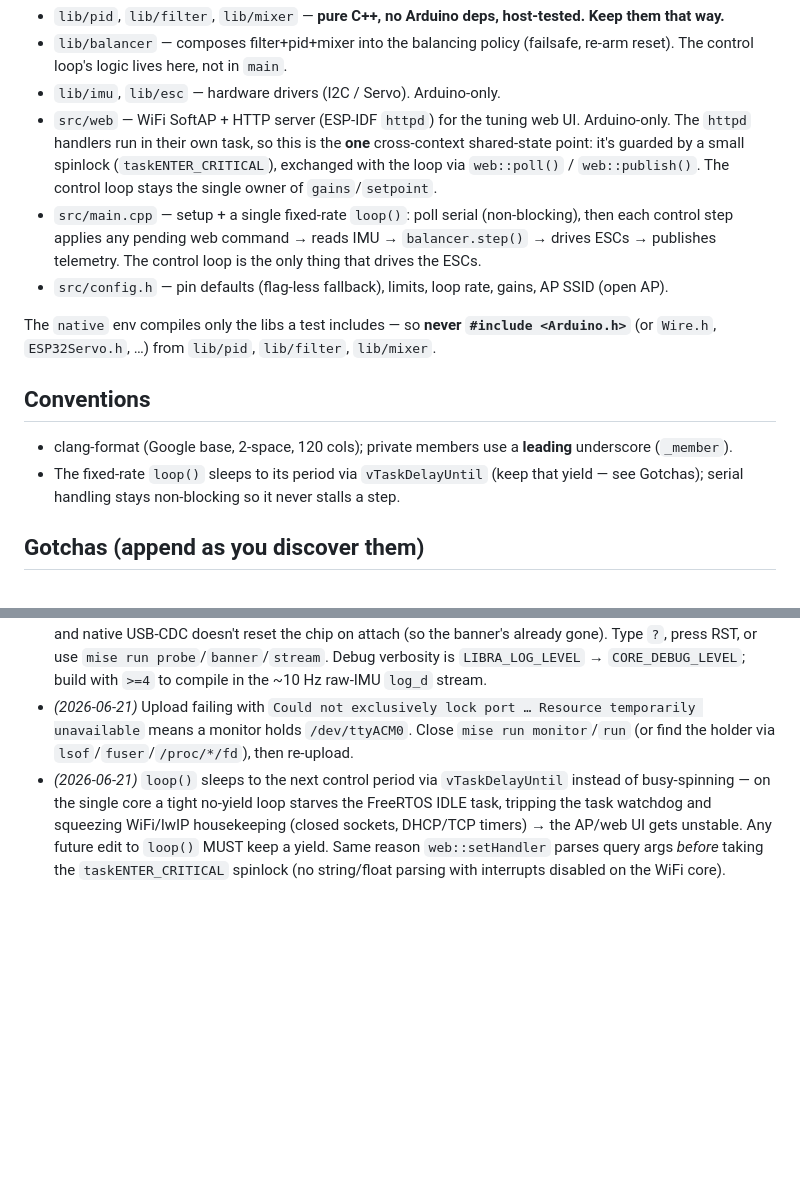
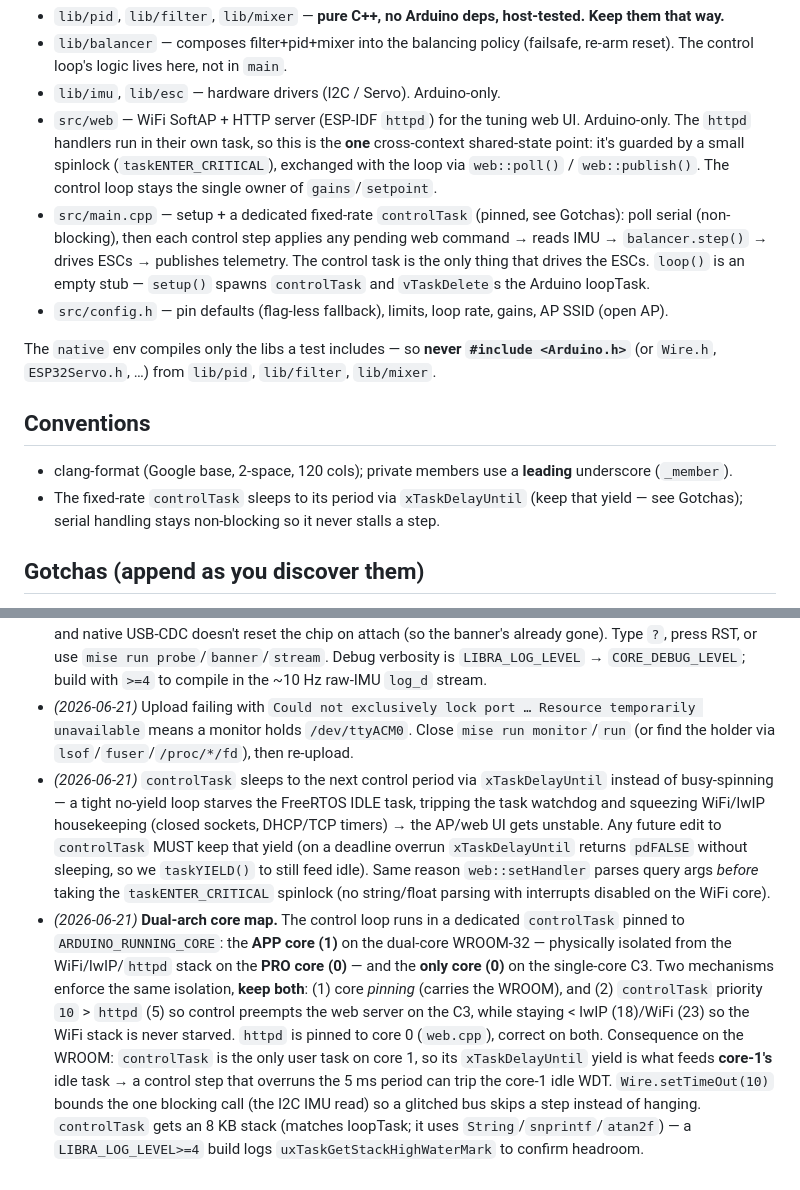
Before and after one commit to lmarqs/libra, a Markdown page: CLAUDE.md, 2 parts joined by grey strips. GitHub-like rendering; blank space fills up the shorter version.

```diff
--- a/CLAUDE.md
+++ b/CLAUDE.md
@@ -70,7 +70,7 @@ Pure control logic in `lib/` is host-tested via the `native` env; hardware drive
 - `lib/balancer` — composes filter+pid+mixer into the balancing policy (failsafe, re-arm reset). The control loop's logic lives here, not in `main`.
 - `lib/imu`, `lib/esc` — hardware drivers (I2C / Servo). Arduino-only.
 - `src/web` — WiFi SoftAP + HTTP server (ESP-IDF `httpd`) for the tuning web UI. Arduino-only. The `httpd` handlers run in their own task, so this is the **one** cross-context shared-state point: it's guarded by a small spinlock (`taskENTER_CRITICAL`), exchanged with the loop via `web::poll()` / `web::publish()`. The control loop stays the single owner of `gains`/`setpoint`.
-- `src/main.cpp` — setup + a single fixed-rate `loop()`: poll serial (non-blocking), then each control step applies any pending web command → reads IMU → `balancer.step()` → drives ESCs → publishes telemetry. The control loop is the only thing that drives the ESCs.
+- `src/main.cpp` — setup + a dedicated fixed-rate `controlTask` (pinned, see Gotchas): poll serial (non-blocking), then each control step applies any pending web command → reads IMU → `balancer.step()` → drives ESCs → publishes telemetry. The control task is the only thing that drives the ESCs. `loop()` is an empty stub — `setup()` spawns `controlTask` and `vTaskDelete`s the Arduino loopTask.
 - `src/config.h` — pin defaults (flag-less fallback), limits, loop rate, gains, AP SSID (open AP).
 
 The `native` env compiles only the libs a test includes — so **never `#include <Arduino.h>`** (or `Wire.h`, `ESP32Servo.h`, …) from `lib/pid`, `lib/filter`, `lib/mixer`.
@@ -78,7 +78,7 @@ The `native` env compiles only the libs a test includes — so **never `#include
 ## Conventions
 
 - clang-format (Google base, 2-space, 120 cols); private members use a **leading** underscore (`_member`).
-- The fixed-rate `loop()` sleeps to its period via `vTaskDelayUntil` (keep that yield — see Gotchas); serial handling stays non-blocking so it never stalls a step.
+- The fixed-rate `controlTask` sleeps to its period via `xTaskDelayUntil` (keep that yield — see Gotchas); serial handling stays non-blocking so it never stalls a step.
 
 ## Gotchas (append as you discover them)
 
@@ -86,4 +86,5 @@ The `native` env compiles only the libs a test includes — so **never `#include
 - _(2026-06-20)_ Tuning + telemetry are over serial **and** an optional WiFi web UI (`src/web`): an open SoftAP (no password) + `httpd` on :80 serving setpoint/gain sliders. The web UI never arms — arm/disarm is serial-only. There is still no camera. The WiFi stack roughly doubles flash use (~60%) and adds RAM; it preempts the loop on the single core, but the loop measures `dt` so it absorbs the jitter.
 - _(2026-06-21)_ `mise run monitor` looking dead is **normal**: the firmware only prints on boot + on command, and native USB-CDC doesn't reset the chip on attach (so the banner's already gone). Type `?`, press RST, or use `mise run probe`/`banner`/`stream`. Debug verbosity is `LIBRA_LOG_LEVEL` → `CORE_DEBUG_LEVEL`; build with `>=4` to compile in the ~10 Hz raw-IMU `log_d` stream.
 - _(2026-06-21)_ Upload failing with `Could not exclusively lock port … Resource temporarily unavailable` means a monitor holds `/dev/ttyACM0`. Close `mise run monitor`/`run` (or find the holder via `lsof`/`fuser`/`/proc/*/fd`), then re-upload.
-- _(2026-06-21)_ `loop()` sleeps to the next control period via `vTaskDelayUntil` instead of busy-spinning — on the single core a tight no-yield loop starves the FreeRTOS IDLE task, tripping the task watchdog and squeezing WiFi/lwIP housekeeping (closed sockets, DHCP/TCP timers) → the AP/web UI gets unstable. Any future edit to `loop()` MUST keep a yield. Same reason `web::setHandler` parses query args *before* taking the `taskENTER_CRITICAL` spinlock (no string/float parsing with interrupts disabled on the WiFi core).
+- _(2026-06-21)_ `controlTask` sleeps to the next control period via `xTaskDelayUntil` instead of busy-spinning — a tight no-yield loop starves the FreeRTOS IDLE task, tripping the task watchdog and squeezing WiFi/lwIP housekeeping (closed sockets, DHCP/TCP timers) → the AP/web UI gets unstable. Any future edit to `controlTask` MUST keep that yield (on a deadline overrun `xTaskDelayUntil` returns `pdFALSE` without sleeping, so we `taskYIELD()` to still feed idle). Same reason `web::setHandler` parses query args *before* taking the `taskENTER_CRITICAL` spinlock (no string/float parsing with interrupts disabled on the WiFi core).
+- _(2026-06-21)_ **Dual-arch core map.** The control loop runs in a dedicated `controlTask` pinned to `ARDUINO_RUNNING_CORE`: the **APP core (1)** on the dual-core WROOM-32 — physically isolated from the WiFi/lwIP/`httpd` stack on the **PRO core (0)** — and the **only core (0)** on the single-core C3. Two mechanisms enforce the same isolation, **keep both**: (1) core *pinning* (carries the WROOM), and (2) `controlTask` priority `10` > `httpd` (5) so control preempts the web server on the C3, while staying < lwIP (18)/WiFi (23) so the WiFi stack is never starved. `httpd` is pinned to core 0 (`web.cpp`), correct on both. Consequence on the WROOM: `controlTask` is the only user task on core 1, so its `xTaskDelayUntil` yield is what feeds **core-1's** idle task → a control step that overruns the 5 ms period can trip the core-1 idle WDT. `Wire.setTimeOut(10)` bounds the one blocking call (the I2C IMU read) so a glitched bus skips a step instead of hanging. `controlTask` gets an 8 KB stack (matches loopTask; it uses `String`/`snprintf`/`atan2f`) — a `LIBRA_LOG_LEVEL>=4` build logs `uxTaskGetStackHighWaterMark` to confirm headroom.
```
Also changed, not shown: README.md (+9 -7 lines), docs/testing.md (+23 -7 lines).
